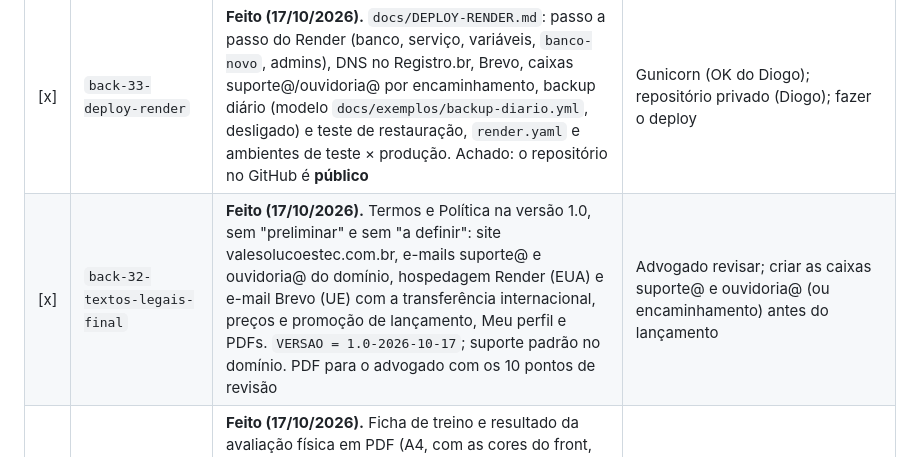
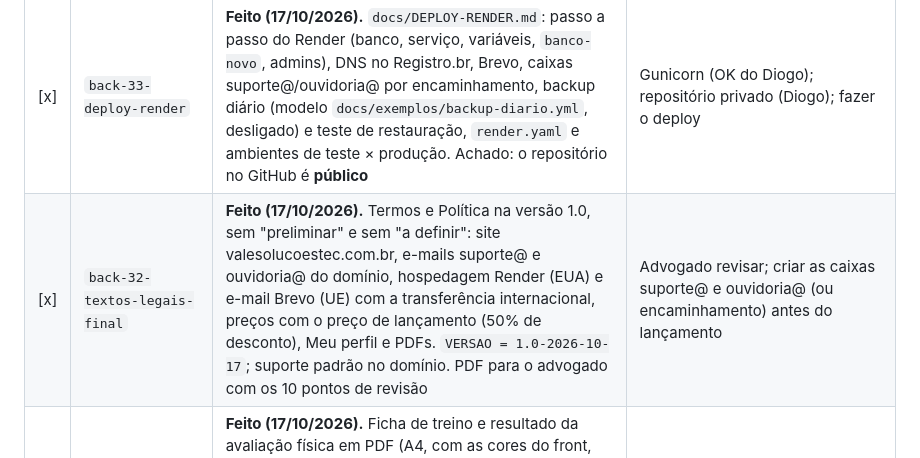
Before and after one commit to Dsmalosti/ValeDesenvolvimentos-Academia, a Markdown page: docs/ROADMAP-LANCAMENTO.md, the part around the change. GitHub-like rendering.

```diff
--- a/docs/ROADMAP-LANCAMENTO.md
+++ b/docs/ROADMAP-LANCAMENTO.md
@@ -124,7 +124,7 @@ O código do roadmap original está pronto. Esta lista junta o que apareceu depo
 | | Item | O que é | Trava |
 |---|---|---|---|
 | [x] | `back-33-deploy-render` | **Feito (17/10/2026).** `docs/DEPLOY-RENDER.md`: passo a passo do Render (banco, serviço, variáveis, `banco-novo`, admins), DNS no Registro.br, Brevo, caixas suporte@/ouvidoria@ por encaminhamento, backup diário (modelo `docs/exemplos/backup-diario.yml`, desligado) e teste de restauração, `render.yaml` e ambientes de teste × produção. Achado: o repositório no GitHub é **público** | Gunicorn (OK do Diogo); repositório privado (Diogo); fazer o deploy |
-| [x] | `back-32-textos-legais-final` | **Feito (17/10/2026).** Termos e Política na versão 1.0, sem "preliminar" e sem "a definir": site valesolucoestec.com.br, e-mails suporte@ e ouvidoria@ do domínio, hospedagem Render (EUA) e e-mail Brevo (UE) com a transferência internacional, preços e promoção de lançamento, Meu perfil e PDFs. `VERSAO = 1.0-2026-10-17`; suporte padrão no domínio. PDF para o advogado com os 10 pontos de revisão | Advogado revisar; criar as caixas suporte@ e ouvidoria@ (ou encaminhamento) antes do lançamento |
+| [x] | `back-32-textos-legais-final` | **Feito (17/10/2026).** Termos e Política na versão 1.0, sem "preliminar" e sem "a definir": site valesolucoestec.com.br, e-mails suporte@ e ouvidoria@ do domínio, hospedagem Render (EUA) e e-mail Brevo (UE) com a transferência internacional, preços com o preço de lançamento (50% de desconto), Meu perfil e PDFs. `VERSAO = 1.0-2026-10-17`; suporte padrão no domínio. PDF para o advogado com os 10 pontos de revisão | Advogado revisar; criar as caixas suporte@ e ouvidoria@ (ou encaminhamento) antes do lançamento |
 | [x] | `back-31-pdf-ficha-avaliacao` | **Feito (17/10/2026).** Ficha de treino e resultado da avaliação física em PDF (A4, com as cores do front, "Página X de Y"), gerados por um gerador próprio, sem dependência nova. Na tela Enviar ficha a opção PDF vem escolhida; no celular "Enviar o PDF" abre o Compartilhar com o arquivo; no resultado da avaliação, "Exportar PDF" baixa o arquivo. `no-store` e o mesmo acesso das telas | Ensaio no celular de verdade (Compartilhar). Imagem da ficha continua desligada |
 | [x] | `back-30-meu-perfil` | **Feito (17/10/2026).** Tela Meu perfil (`/perfil`) para todos os papéis e o personal: nome, sobrenome, e-mail (pede a senha atual) e trocar a senha (os outros aparelhos saem). Item no menu do desktop e na gaveta do celular. O admin dentro da conta de um cliente não muda o perfil do dono. Sem migration | Template novo: levar para o Drive |
 | [x] | `back-28-precos-e-promocao` | **Feito (17/10/2026).** Preço final igual para todas as contas: academia R$ 59,99 e personal R$ 29,99, mostrado como "preço de lançamento, 50% de desconto" (de R$ 119,98 / R$ 59,98), sem data para acabar. Aparece em criar conta, assinatura, PIX e avisos do topo. Sem migration (a primeira versão, com 10 vagas e coluna nova, foi trocada antes do PR) | Advogado: o preço "de" que nunca é cobrado (desconto fictício, CDC art. 37) |
```
Also changed, not shown: docs/DEPLOY-RENDER.md (+0 -1 lines).
